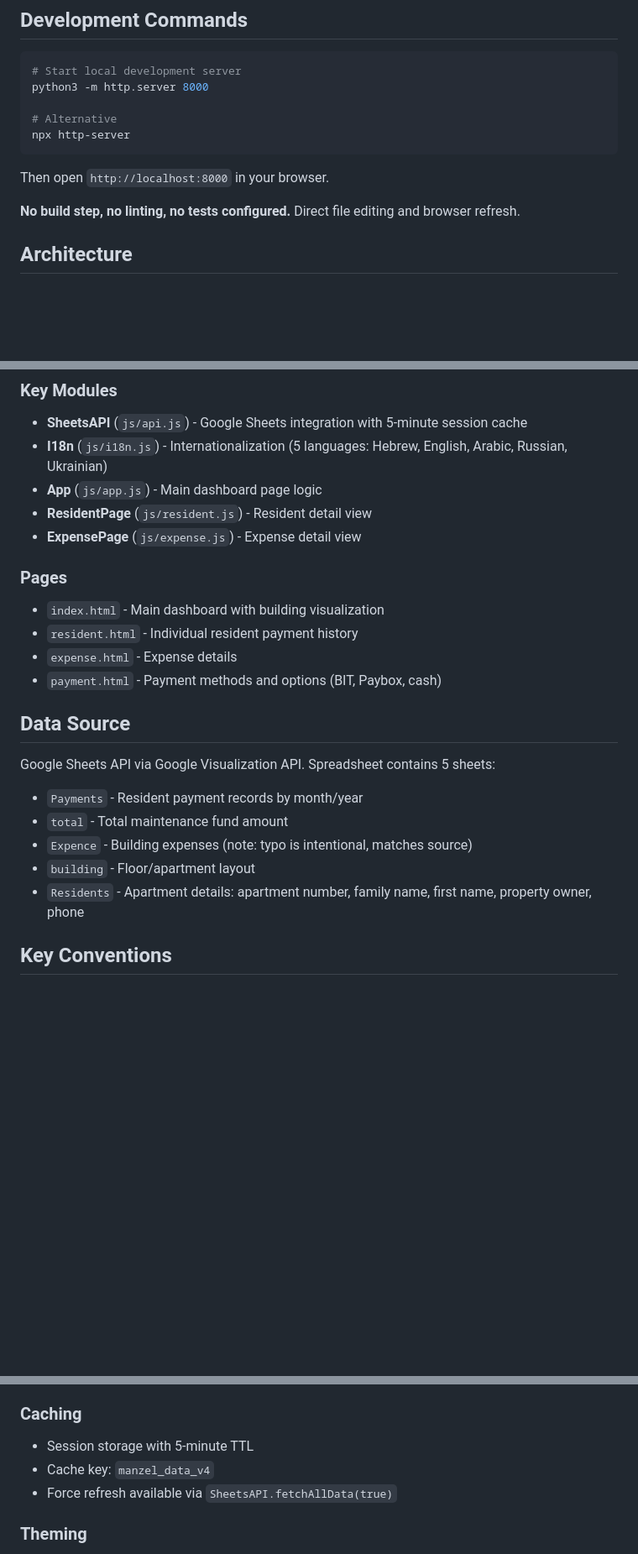
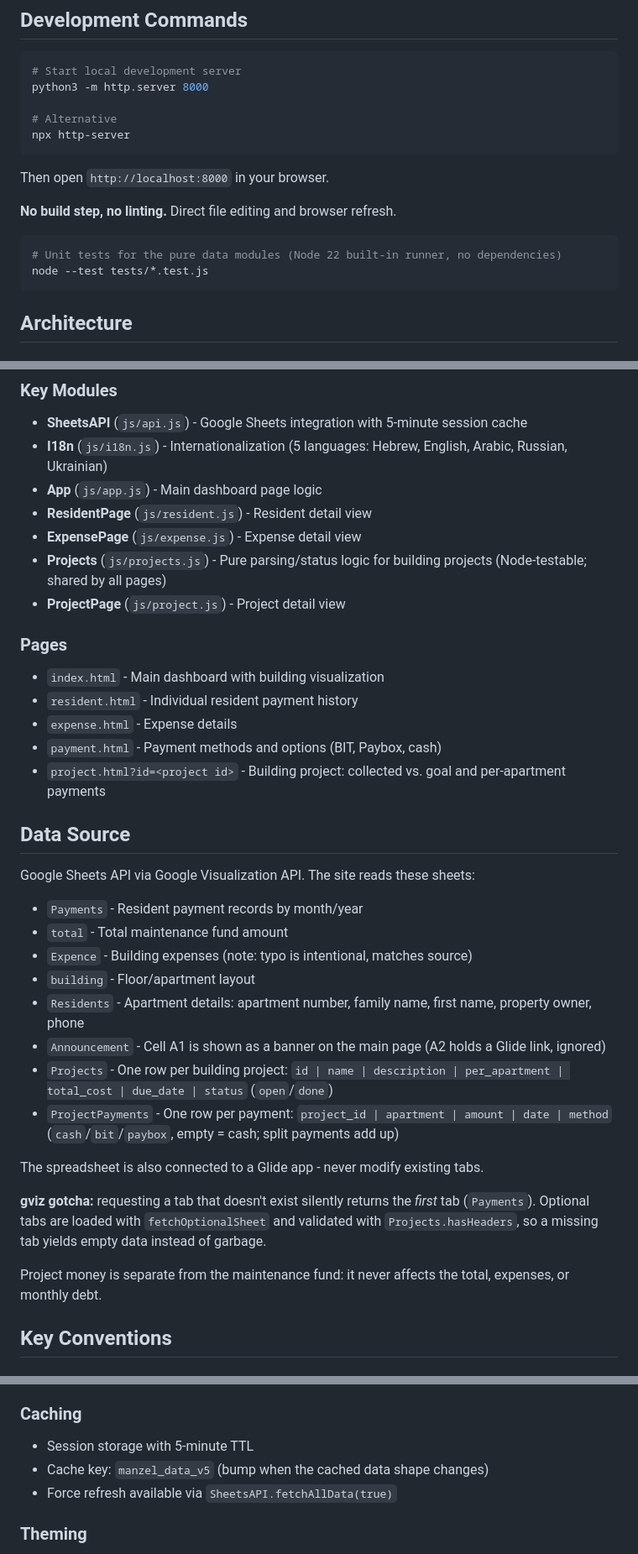
Before and after one commit to hayek/Manzel, a Markdown page: CLAUDE.md, 3 parts joined by grey strips. Shown at 84% size. Drawn GitHub-style; blank space fills up the shorter version.

Commit message:
docs: document projects feature
Co-Authored-By: Claude Opus 5.5 <noreply@anthropic.com>
Claude-Session: https://claude.ai/code/session_01UbMXZ4vEEEmtJgbeJmfSR2

````diff
--- a/CLAUDE.md
+++ b/CLAUDE.md
@@ -18,7 +18,12 @@ npx http-server
 
 Then open `http://localhost:8000` in your browser.
 
-**No build step, no linting, no tests configured.** Direct file editing and browser refresh.
+**No build step, no linting.** Direct file editing and browser refresh.
+
+```bash
+# Unit tests for the pure data modules (Node 22 built-in runner, no dependencies)
+node --test tests/*.test.js
+```
 
 ## Architecture
 
@@ -46,21 +51,33 @@ const ModuleName = (function() {
 - **App** (`js/app.js`) - Main dashboard page logic
 - **ResidentPage** (`js/resident.js`) - Resident detail view
 - **ExpensePage** (`js/expense.js`) - Expense detail view
+- **Projects** (`js/projects.js`) - Pure parsing/status logic for building projects (Node-testable; shared by all pages)
+- **ProjectPage** (`js/project.js`) - Project detail view
 
 ### Pages
 - `index.html` - Main dashboard with building visualization
 - `resident.html` - Individual resident payment history
 - `expense.html` - Expense details
 - `payment.html` - Payment methods and options (BIT, Paybox, cash)
+- `project.html?id=<project id>` - Building project: collected vs. goal and per-apartment payments
 
 ## Data Source
 
-Google Sheets API via Google Visualization API. Spreadsheet contains 5 sheets:
+Google Sheets API via Google Visualization API. The site reads these sheets:
 - `Payments` - Resident payment records by month/year
 - `total` - Total maintenance fund amount
 - `Expence` - Building expenses (note: typo is intentional, matches source)
 - `building` - Floor/apartment layout
 - `Residents` - Apartment details: apartment number, family name, first name, property owner, phone
+- `Announcement` - Cell A1 is shown as a banner on the main page (A2 holds a Glide link, ignored)
+- `Projects` - One row per building project: `id | name | description | per_apartment | total_cost | due_date | status` (`open`/`done`)
+- `ProjectPayments` - One row per payment: `project_id | apartment | amount | date | method` (`cash`/`bit`/`paybox`, empty = cash; split payments add up)
+
+The spreadsheet is also connected to a Glide app - never modify existing tabs.
+
+**gviz gotcha:** requesting a tab that doesn't exist silently returns the *first* tab (`Payments`). Optional tabs are loaded with `fetchOptionalSheet` and validated with `Projects.hasHeaders`, so a missing tab yields empty data instead of garbage.
+
+Project money is separate from the maintenance fund: it never affects the total, expenses, or monthly debt.
 
 ## Key Conventions
 
@@ -82,7 +99,7 @@ Google Sheets API via Google Visualization API. Spreadsheet contains 5 sheets:
 
 ### Caching
 - Session storage with 5-minute TTL
-- Cache key: `manzel_data_v4`
+- Cache key: `manzel_data_v5` (bump when the cached data shape changes)
 - Force refresh available via `SheetsAPI.fetchAllData(true)`
 
 ### Theming
````
Also changed, not shown: other parts of CLAUDE.md (+1 -0 lines).
